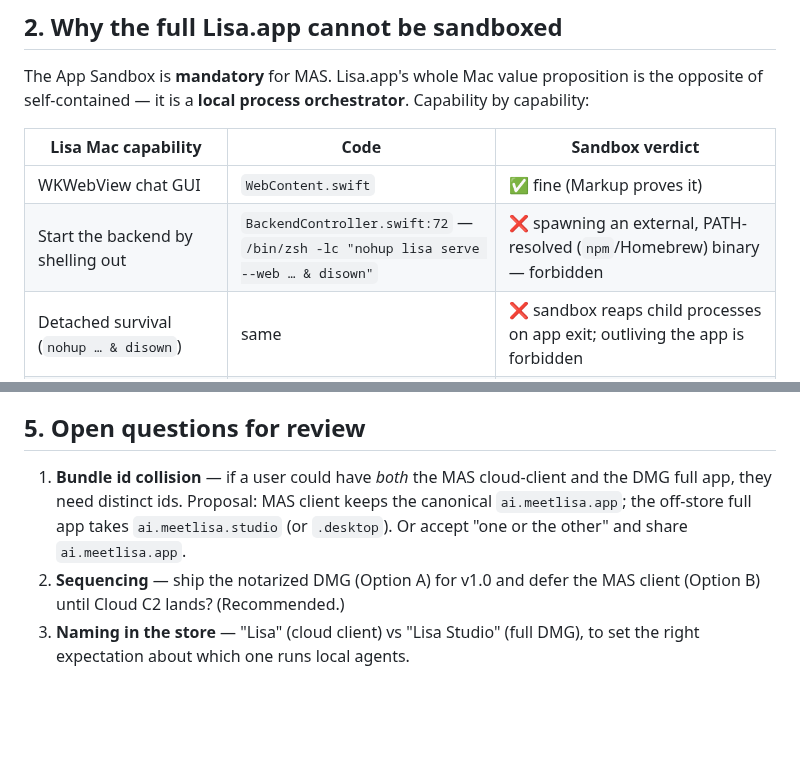
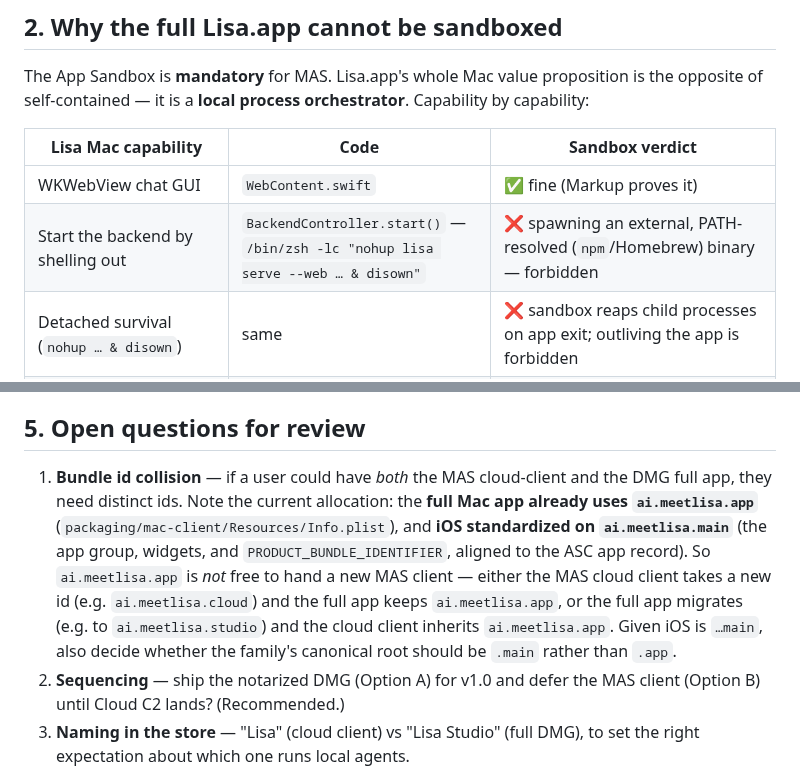
Before and after one commit to oratis/LISA, a Markdown page: docs/PLAN_MAC_APP_STORE_v1.0.md, 2 parts joined by grey strips. GitHub-like rendering; blank space fills up the shorter version.

Commit message:
docs(mac): reconcile bundle-id question with current allocation; symbol ref
- §5.1 no longer assumes ai.meetlisa.app is free for a MAS client: the full Mac
  app already owns it (mac-client Info.plist) and iOS standardized on
  ai.meetlisa.main. Reframe the choice (new id for the cloud client, or migrate
  the full app) and flag whether the canonical root should be .main.
- Reference BackendController.start() instead of a line number (drifts after the
  decision-② change in #169).

Co-Authored-By: Claude Opus 4.8 <noreply@anthropic.com>

```diff
--- a/docs/PLAN_MAC_APP_STORE_v1.0.md
+++ b/docs/PLAN_MAC_APP_STORE_v1.0.md
@@ -46,7 +46,7 @@ Capability by capability:
 | Lisa Mac capability | Code | Sandbox verdict |
 | --- | --- | --- |
 | WKWebView chat GUI | `WebContent.swift` | ✅ fine (Markup proves it) |
-| Start the backend by shelling out | `BackendController.swift:72` — `/bin/zsh -lc "nohup lisa serve --web … & disown"` | ❌ spawning an external, PATH-resolved (`npm`/Homebrew) binary — forbidden |
+| Start the backend by shelling out | `BackendController.start()` — `/bin/zsh -lc "nohup lisa serve --web … & disown"` | ❌ spawning an external, PATH-resolved (`npm`/Homebrew) binary — forbidden |
 | Detached survival (`nohup … & disown`) | same | ❌ sandbox reaps child processes on app exit; outliving the app is forbidden |
 | Backend writes `~/.lisa` | `NSHomeDirectory()/.lisa` | ❌ sandbox confines writes to the container (`~/Library/Containers/…`) + user-selected paths |
 | Backend spawns the user's `claude`/`codex` | `dispatch_agent`, adopt-idle `claude --resume` | ❌ executing arbitrary non-bundled executables — forbidden |
@@ -127,9 +127,15 @@ local app stays a notarized DMG, by design and in good company.
 ## 5. Open questions for review
 
 1. **Bundle id collision** — if a user could have *both* the MAS cloud-client and
-   the DMG full app, they need distinct ids. Proposal: MAS client keeps the
-   canonical `ai.meetlisa.app`; the off-store full app takes `ai.meetlisa.studio`
-   (or `.desktop`). Or accept "one or the other" and share `ai.meetlisa.app`.
+   the DMG full app, they need distinct ids. Note the current allocation: the
+   **full Mac app already uses `ai.meetlisa.app`** (`packaging/mac-client/Resources/Info.plist`),
+   and **iOS standardized on `ai.meetlisa.main`** (the app group, widgets, and
+   `PRODUCT_BUNDLE_IDENTIFIER`, aligned to the ASC app record). So `ai.meetlisa.app`
+   is *not* free to hand a new MAS client — either the MAS cloud client takes a new
+   id (e.g. `ai.meetlisa.cloud`) and the full app keeps `ai.meetlisa.app`, or the
+   full app migrates (e.g. to `ai.meetlisa.studio`) and the cloud client inherits
+   `ai.meetlisa.app`. Given iOS is `…main`, also decide whether the family's
+   canonical root should be `.main` rather than `.app`.
 2. **Sequencing** — ship the notarized DMG (Option A) for v1.0 and defer the MAS
    client (Option B) until Cloud C2 lands? (Recommended.)
 3. **Naming in the store** — "Lisa" (cloud client) vs "Lisa Studio" (full DMG), to
```
